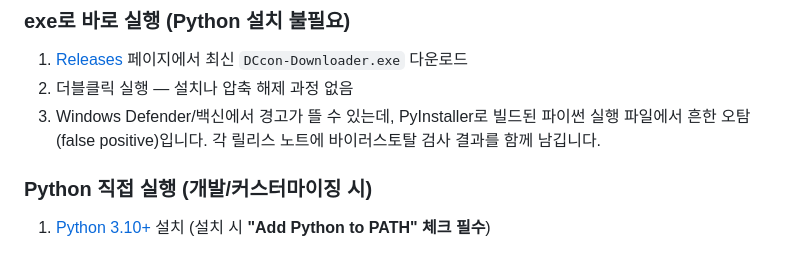
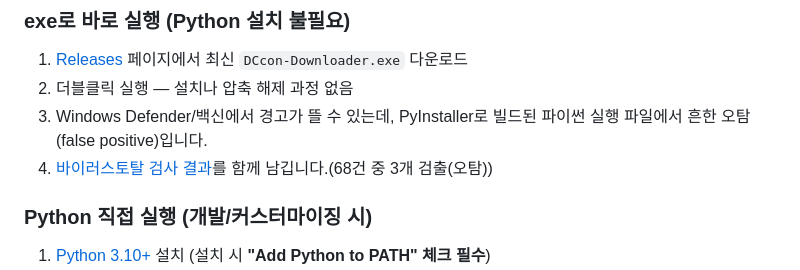
Before and after one commit to Hoguward/DCcon_Downloader, a Markdown page: README.md, the part around the change. Rendered like a GitHub page.

```diff
--- a/README.md
+++ b/README.md
@@ -17,7 +17,8 @@
 
 1. [Releases](../../releases) 페이지에서 최신 `DCcon-Downloader.exe` 다운로드
 2. 더블클릭 실행 — 설치나 압축 해제 과정 없음
-3. Windows Defender/백신에서 경고가 뜰 수 있는데, PyInstaller로 빌드된 파이썬 실행 파일에서 흔한 오탐(false positive)입니다. 각 릴리스 노트에 바이러스토탈 검사 결과를 함께 남깁니다.
+3. Windows Defender/백신에서 경고가 뜰 수 있는데, PyInstaller로 빌드된 파이썬 실행 파일에서 흔한 오탐(false positive)입니다.
+4. [바이러스토탈 검사 결과](https://www.virustotal.com/gui/file/56f5da31b15c091034baa93f17d478b5d5f0d6bd7a84b785b8fc675e6fb4febf/detection)를 함께 남깁니다.(68건 중 3개 검출(오탐))
 
 ### Python 직접 실행 (개발/커스터마이징 시)
 
```
